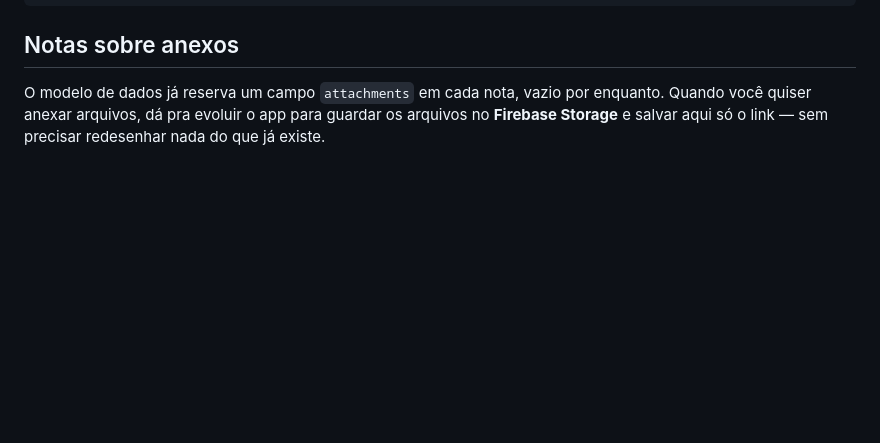
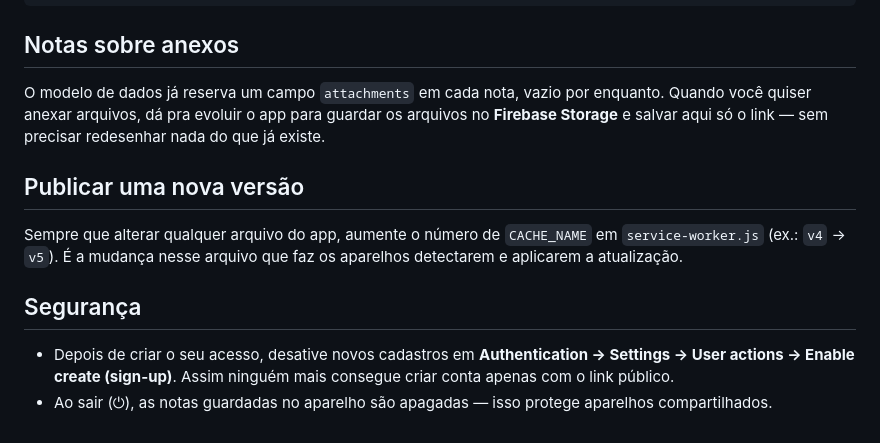
Before and after one commit to PaulusXavier/Bloco-de-Notas-PX-, a Markdown page: README.md, the part around the change. Rendered like a GitHub page; blank space fills up the shorter version.

Commit message:
Update README with versioning and security guidelines
Added sections on version publishing and security measures.

```diff
--- a/README.md
+++ b/README.md
@@ -74,3 +74,17 @@ O modelo de dados já reserva um campo `attachments` em cada nota, vazio por
 enquanto. Quando você quiser anexar arquivos, dá pra evoluir o app para
 guardar os arquivos no **Firebase Storage** e salvar aqui só o link — sem
 precisar redesenhar nada do que já existe.
+
+## Publicar uma nova versão
+
+Sempre que alterar qualquer arquivo do app, aumente o número de `CACHE_NAME`
+em `service-worker.js` (ex.: `v4` → `v5`). É a mudança nesse arquivo que faz os
+aparelhos detectarem e aplicarem a atualização.
+
+## Segurança
+
+- Depois de criar o seu acesso, desative novos cadastros em **Authentication →
+  Settings → User actions → Enable create (sign-up)**. Assim ninguém mais
+  consegue criar conta apenas com o link público.
+- Ao sair (⏻), as notas guardadas no aparelho são apagadas — isso protege
+  aparelhos compartilhados.
```
